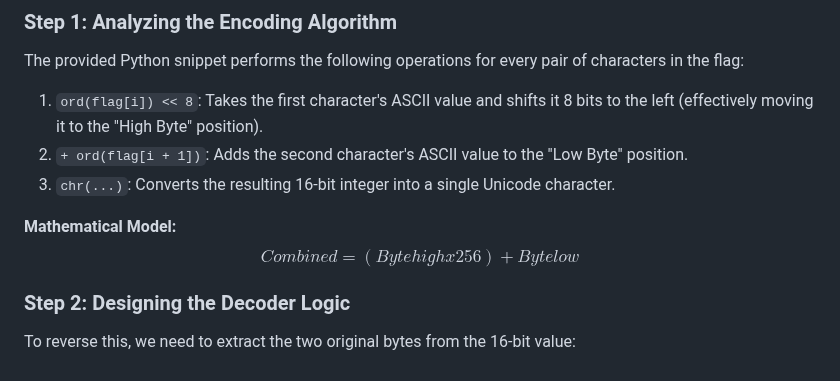
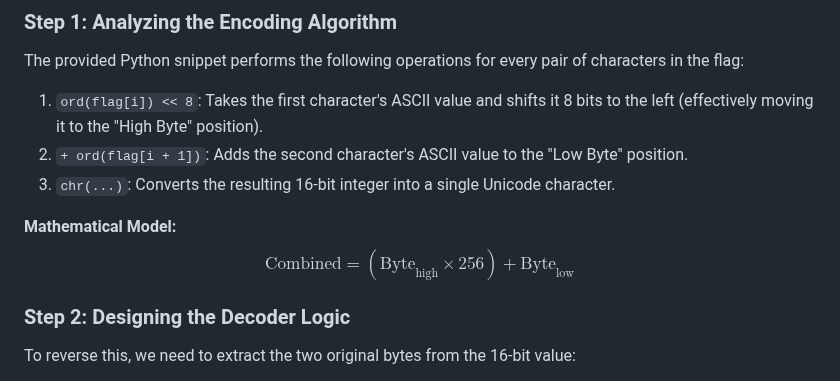
Before and after one commit to n4ctbyte/ctf-writeups, a Markdown page: picoctf/picoCTF 2021/transformation.md, the part around the change. Drawn GitHub-style.

```diff
--- a/picoctf/picoCTF 2021/transformation.md
+++ b/picoctf/picoCTF 2021/transformation.md
@@ -56,7 +56,7 @@ The provided Python snippet performs the following operations for every pair of
 3. `chr(...)`: Converts the resulting 16-bit integer into a single Unicode character.
 
 **Mathematical Model:**
-$$Combined = (Bytehigh x 256) + Bytelow$$
+$$\text{Combined} = (\text{Byte}_{\text{high}} \times 256) + \text{Byte}_{\text{low}}$$
 
 ### Step 2: Designing the Decoder Logic
 
```
Also changed, not shown: picoctf/picoCTF 2025/chronohack.md (added, +158 -0 lines), picoctf/img/chronohack.png (added).
